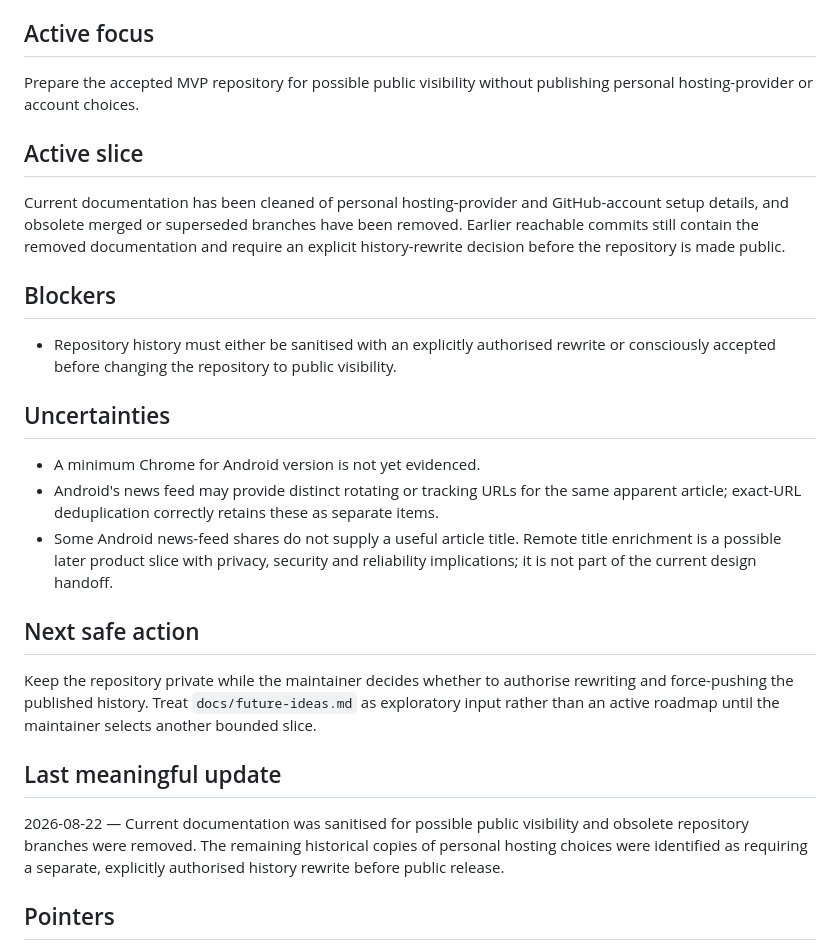
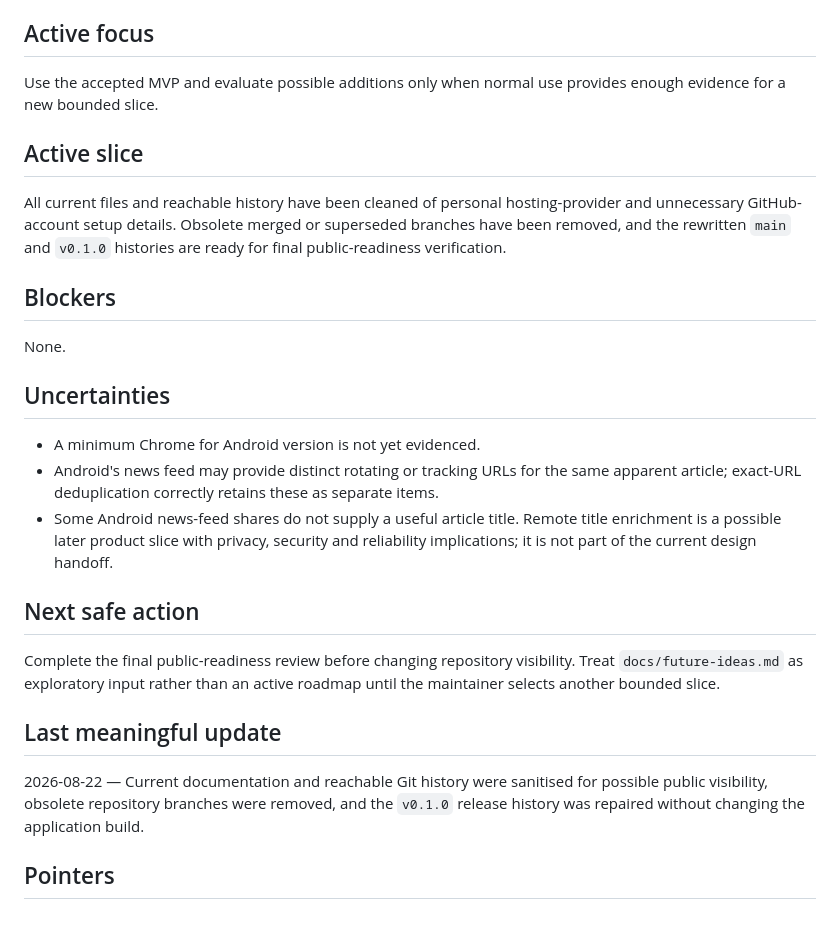
Before and after one commit to gromitski/laters, a Markdown page: memory/now.md, the part around the change. Drawn GitHub-style; blank space fills up the shorter version.

Commit message:
Record repository history repair

```diff
--- a/memory/now.md
+++ b/memory/now.md
@@ -38,15 +38,15 @@ Slices 1 to 6 are implemented, published and accepted at `https://laters.dustyb.
 
 ## Active focus
 
-Prepare the accepted MVP repository for possible public visibility without publishing personal hosting-provider or account choices.
+Use the accepted MVP and evaluate possible additions only when normal use provides enough evidence for a new bounded slice.
 
 ## Active slice
 
-Current documentation has been cleaned of personal hosting-provider and GitHub-account setup details, and obsolete merged or superseded branches have been removed. Earlier reachable commits still contain the removed documentation and require an explicit history-rewrite decision before the repository is made public.
+All current files and reachable history have been cleaned of personal hosting-provider and unnecessary GitHub-account setup details. Obsolete merged or superseded branches have been removed, and the rewritten `main` and `v0.1.0` histories are ready for final public-readiness verification.
 
 ## Blockers
 
-- Repository history must either be sanitised with an explicitly authorised rewrite or consciously accepted before changing the repository to public visibility.
+None.
 
 ## Uncertainties
 
@@ -56,11 +56,11 @@ Current documentation has been cleaned of personal hosting-provider and GitHub-a
 
 ## Next safe action
 
-Keep the repository private while the maintainer decides whether to authorise rewriting and force-pushing the published history. Treat `docs/future-ideas.md` as exploratory input rather than an active roadmap until the maintainer selects another bounded slice.
+Complete the final public-readiness review before changing repository visibility. Treat `docs/future-ideas.md` as exploratory input rather than an active roadmap until the maintainer selects another bounded slice.
 
 ## Last meaningful update
 
-2026-08-22 — Current documentation was sanitised for possible public visibility and obsolete repository branches were removed. The remaining historical copies of personal hosting choices were identified as requiring a separate, explicitly authorised history rewrite before public release.
+2026-08-22 — Current documentation and reachable Git history were sanitised for possible public visibility, obsolete repository branches were removed, and the `v0.1.0` release history was repaired without changing the application build.
 
 ## Pointers
 
```
